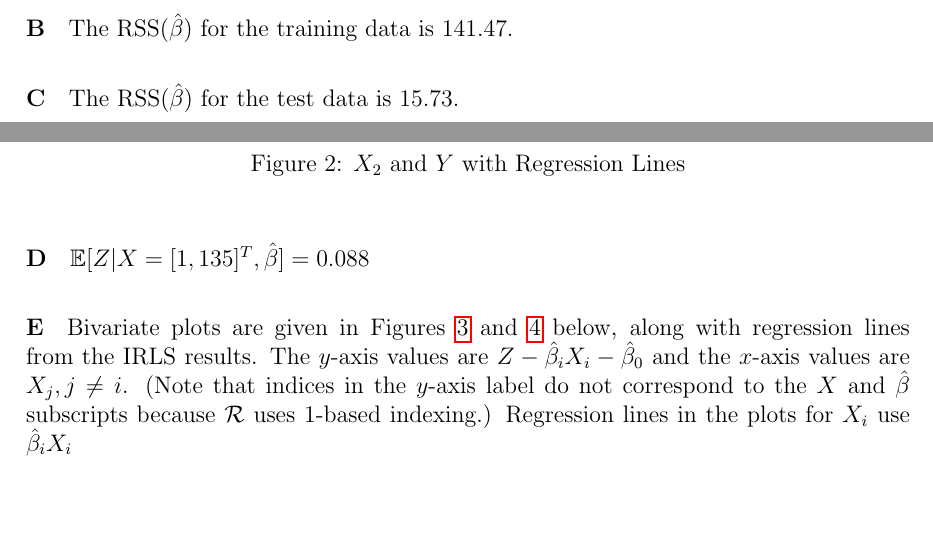
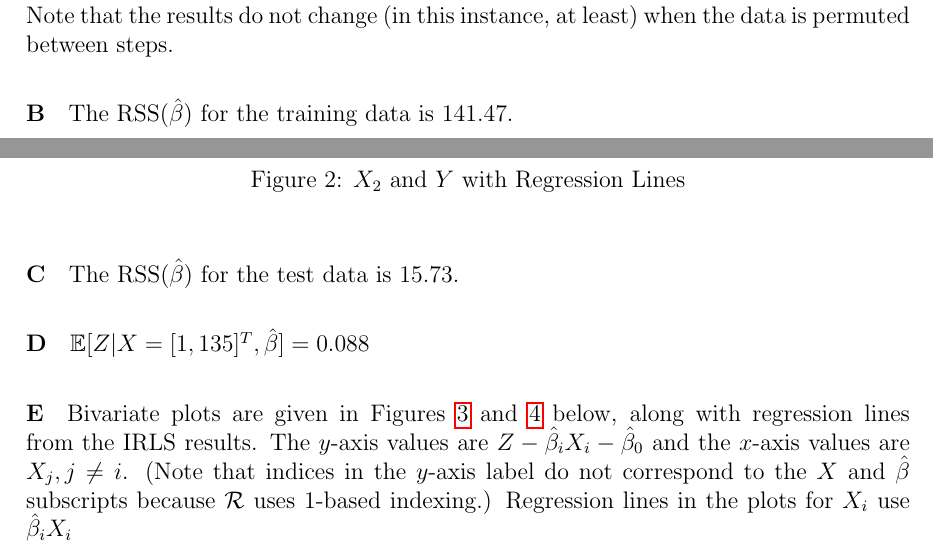
Before and after one commit to mcdickenson/cs571, a LaTeX problem sheet (homework/hw3/homework3mcd.tex): two parts of pages 3 and 4 of 6, joined at a grey line, cut at the place of the change, the shorter picture padded with empty space. Compiled offline with pdfLaTeX.

Commit message:
update hw3 2g for revised assignment

```diff
--- a/homework/hw3/homework3mcd.tex
+++ b/homework/hw3/homework3mcd.tex
@@ -155,6 +155,8 @@ Ridge regression & 127.2
 
 \lstinputlisting[language=R, caption=R Code for 2A, firstline=168, lastline=222, firstnumber=1]{cs571-hw3.r}
 
+Note that the results do not change (in this instance, at least) when the data is permuted between steps.
+
 \paragraph{B} The RSS($\hat{\beta}$) for the training data is 141.47.
 
 \paragraph{C} The RSS($\hat{\beta}$) for the test data is 15.73.
```
Also changed, not shown: homework/hw3/homework3mcd.pdf, 1 other file.
